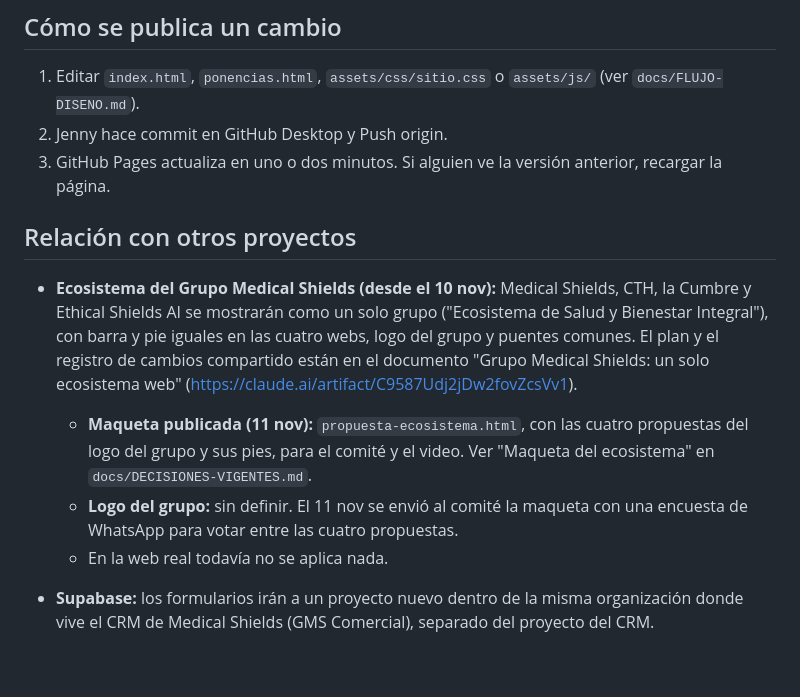
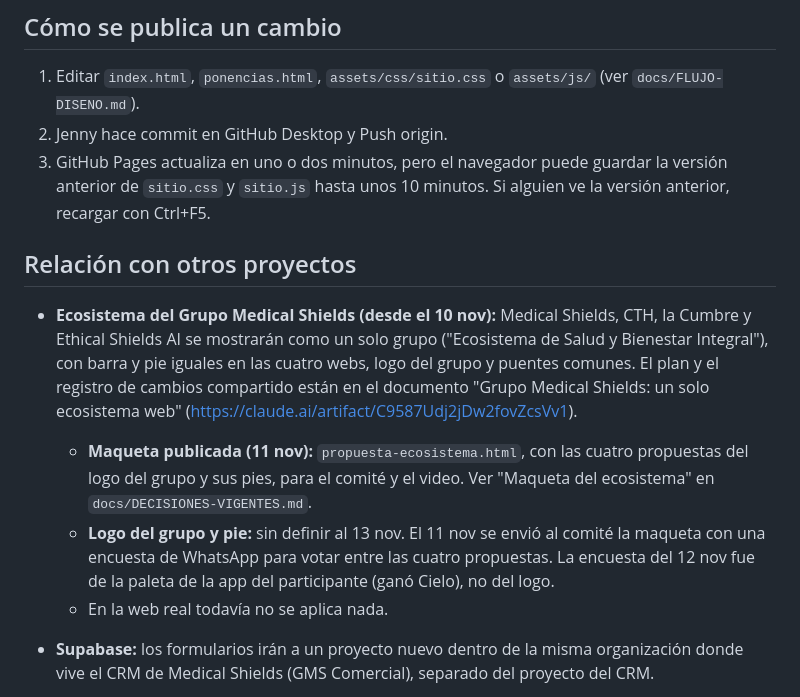
Before and after one commit to cuidamostuheridainfo/cumbre-web, a Markdown page: docs/ESTADO.md, the part around the change. Rendered like a GitHub page; blank space fills up the shorter version.

```diff
--- a/docs/ESTADO.md
+++ b/docs/ESTADO.md
@@ -52,13 +52,13 @@ La construcción del sitio definitivo (Astro, formularios reales, base de datos,
 
 1. Editar `index.html`, `ponencias.html`, `assets/css/sitio.css` o `assets/js/` (ver `docs/FLUJO-DISENO.md`).
 2. Jenny hace commit en GitHub Desktop y Push origin.
-3. GitHub Pages actualiza en uno o dos minutos. Si alguien ve la versión anterior, recargar la página.
+3. GitHub Pages actualiza en uno o dos minutos, pero el navegador puede guardar la versión anterior de `sitio.css` y `sitio.js` hasta unos 10 minutos. Si alguien ve la versión anterior, recargar con Ctrl+F5.
 
 ## Relación con otros proyectos
 
 - **Ecosistema del Grupo Medical Shields (desde el 10 nov):** Medical Shields, CTH, la Cumbre y Ethical Shields AI se mostrarán como un solo grupo ("Ecosistema de Salud y Bienestar Integral"), con barra y pie iguales en las cuatro webs, logo del grupo y puentes comunes. El plan y el registro de cambios compartido están en el documento "Grupo Medical Shields: un solo ecosistema web" (https://claude.ai/artifact/C9587Udj2jDw2fovZcsVv1).
   - **Maqueta publicada (11 nov):** `propuesta-ecosistema.html`, con las cuatro propuestas del logo del grupo y sus pies, para el comité y el video. Ver "Maqueta del ecosistema" en `docs/DECISIONES-VIGENTES.md`.
-  - **Logo del grupo:** sin definir. El 11 nov se envió al comité la maqueta con una encuesta de WhatsApp para votar entre las cuatro propuestas.
+  - **Logo del grupo y pie:** sin definir al 13 nov. El 11 nov se envió al comité la maqueta con una encuesta de WhatsApp para votar entre las cuatro propuestas. La encuesta del 12 nov fue de la paleta de la app del participante (ganó Cielo), no del logo.
   - En la web real todavía no se aplica nada.
 
 - **Supabase:** los formularios irán a un proyecto nuevo dentro de la misma organización donde vive el CRM de Medical Shields (GMS Comercial), separado del proyecto del CRM.
```
Also changed, not shown: docs/PENDIENTES.md (+8 -7 lines).
